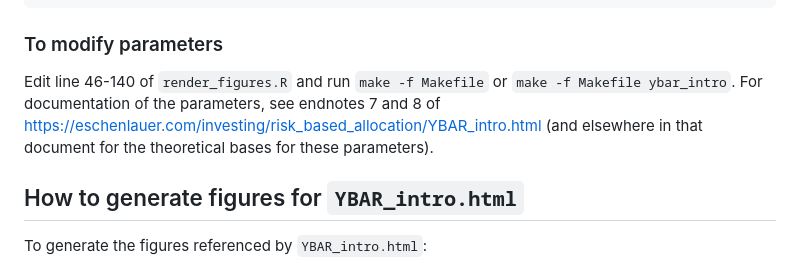
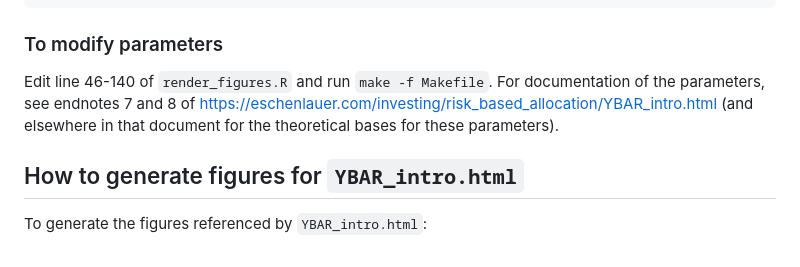
Before and after one commit to eschen42/YieldBasedAssetRatio, a Markdown page: README.md, the part around the change. Drawn GitHub-style.

Commit message:
added missing tweak to README

```diff
--- a/README.md
+++ b/README.md
@@ -56,7 +56,7 @@ R --vanilla --no-echo -f build.R
 
 ### To modify parameters
 
-Edit line 46-140 of `render_figures.R` and run `make -f Makefile` or `make -f Makefile ybar_intro`.  For documentation of the parameters, see endnotes 7 and 8 of [https://eschenlauer.com/investing/risk_based_allocation/YBAR_intro.html](https://eschenlauer.com/investing/risk_based_allocation/YBAR_intro.html) (and elsewhere in that document for the theoretical bases for these parameters).
+Edit line 46-140 of `render_figures.R` and run `make -f Makefile`.  For documentation of the parameters, see endnotes 7 and 8 of [https://eschenlauer.com/investing/risk_based_allocation/YBAR_intro.html](https://eschenlauer.com/investing/risk_based_allocation/YBAR_intro.html) (and elsewhere in that document for the theoretical bases for these parameters).
 
 ## How to generate figures for `YBAR_intro.html`
 
```
